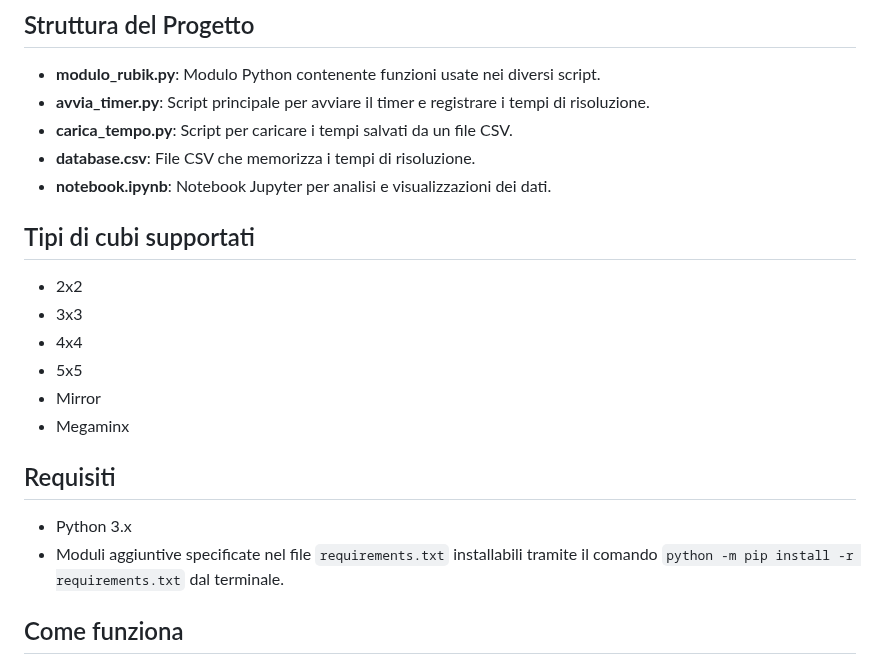
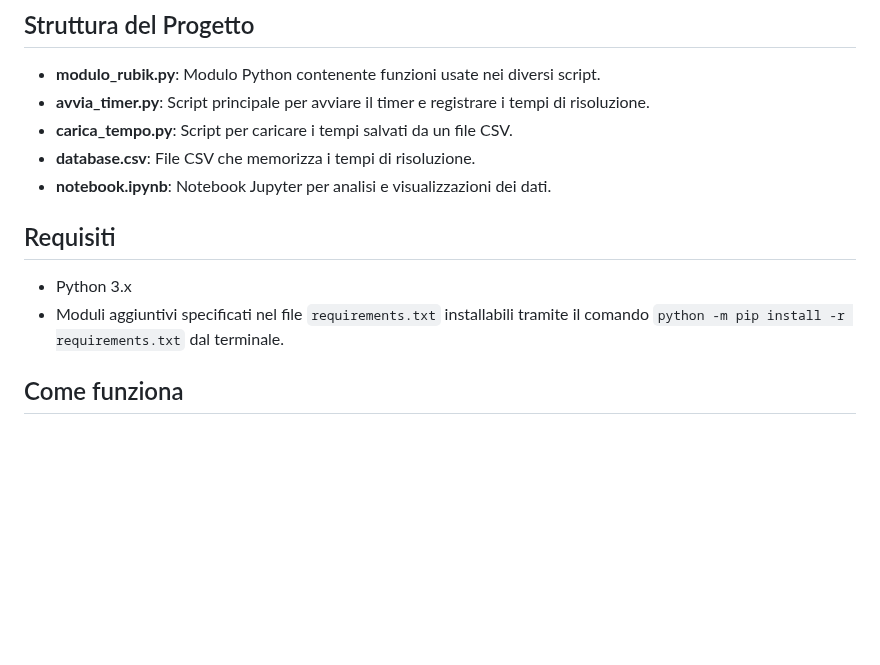
Before and after one commit to gl-alaimo/Timer_cubo_di_Rubik, a Markdown page: README.md, the part around the change. GitHub-like rendering; blank space fills up the shorter version.

```diff
--- a/README.md
+++ b/README.md
@@ -10,18 +10,11 @@ Ottimo per fare pratica e tenere traccia dei propri progressi.
 - **database.csv**: File CSV che memorizza i tempi di risoluzione.
 - **notebook.ipynb**: Notebook Jupyter per analisi e visualizzazioni dei dati.
 
-## Tipi di cubi supportati
-- 2x2
-- 3x3
-- 4x4
-- 5x5
-- Mirror
-- Megaminx
 
 ## Requisiti
 
 - Python 3.x
-- Moduli aggiuntive specificate nel file `requirements.txt` installabili tramite il comando `python -m pip install -r requirements.txt` dal terminale.
+- Moduli aggiuntivi specificati nel file `requirements.txt` installabili tramite il comando `python -m pip install -r requirements.txt` dal terminale.
 
 ## Come funziona
 Per prima cosa bisogna andare nella cartella "scripts" con il seguente comando dal terminale:
```
Also changed, not shown: Anteprima_script.png (added), 2 other files.
